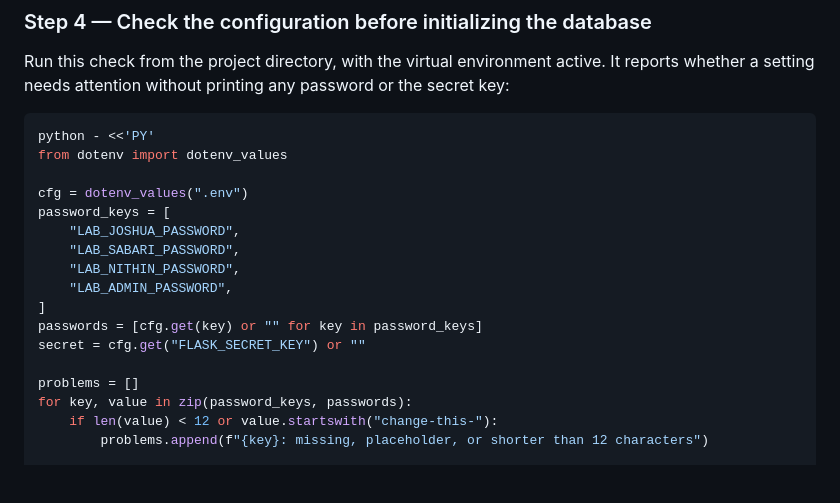
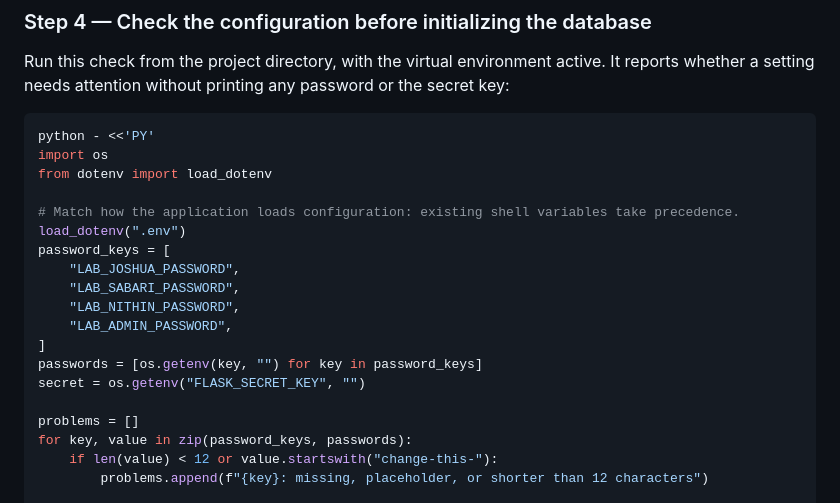
Before and after one commit to Joshua-2033/Eduserve-Lab-Vulnerable-Website, a Markdown page: README.md, the part around the change. Drawn GitHub-style; blank space fills up the shorter version.

Commit message:
Make setup validation match the application's effective environment

````diff
--- a/README.md
+++ b/README.md
@@ -86,17 +86,19 @@ Run this check from the project directory, with the virtual environment active.
 
 ```bash
 python - <<'PY'
-from dotenv import dotenv_values
+import os
+from dotenv import load_dotenv
 
-cfg = dotenv_values(".env")
+# Match how the application loads configuration: existing shell variables take precedence.
+load_dotenv(".env")
 password_keys = [
     "LAB_JOSHUA_PASSWORD",
     "LAB_SABARI_PASSWORD",
     "LAB_NITHIN_PASSWORD",
     "LAB_ADMIN_PASSWORD",
 ]
-passwords = [cfg.get(key) or "" for key in password_keys]
-secret = cfg.get("FLASK_SECRET_KEY") or ""
+passwords = [os.getenv(key, "") for key in password_keys]
+secret = os.getenv("FLASK_SECRET_KEY", "")
 
 problems = []
 for key, value in zip(password_keys, passwords):
````
